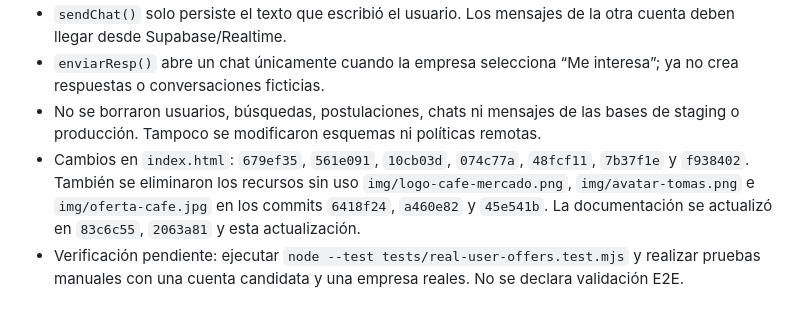
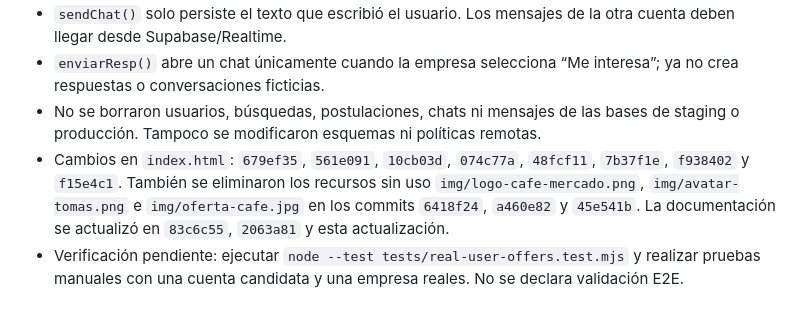
Before and after one commit to Alternativy/test-empleos, a Markdown page: README.md, the part around the change. GitHub-like rendering.

Commit message:
Record final removal of hardcoded sample metrics

```diff
--- a/README.md
+++ b/README.md
@@ -606,5 +606,5 @@ Los siguientes puntos son importantes: existen commits o archivos de backend/SQL
 - `sendChat()` solo persiste el texto que escribió el usuario. Los mensajes de la otra cuenta deben llegar desde Supabase/Realtime.
 - `enviarResp()` abre un chat únicamente cuando la empresa selecciona “Me interesa”; ya no crea respuestas o conversaciones ficticias.
 - No se borraron usuarios, búsquedas, postulaciones, chats ni mensajes de las bases de staging o producción. Tampoco se modificaron esquemas ni políticas remotas.
-- Cambios en `index.html`: `679ef35`, `561e091`, `10cb03d`, `074c77a`, `48fcf11`, `7b37f1e` y `f938402`. También se eliminaron los recursos sin uso `img/logo-cafe-mercado.png`, `img/avatar-tomas.png` e `img/oferta-cafe.jpg` en los commits `6418f24`, `a460e82` y `45e541b`. La documentación se actualizó en `83c6c55`, `2063a81` y esta actualización.
+- Cambios en `index.html`: `679ef35`, `561e091`, `10cb03d`, `074c77a`, `48fcf11`, `7b37f1e`, `f938402` y `f15e4c1`. También se eliminaron los recursos sin uso `img/logo-cafe-mercado.png`, `img/avatar-tomas.png` e `img/oferta-cafe.jpg` en los commits `6418f24`, `a460e82` y `45e541b`. La documentación se actualizó en `83c6c55`, `2063a81` y esta actualización.
 - Verificación pendiente: ejecutar `node --test tests/real-user-offers.test.mjs` y realizar pruebas manuales con una cuenta candidata y una empresa reales. No se declara validación E2E.
```
